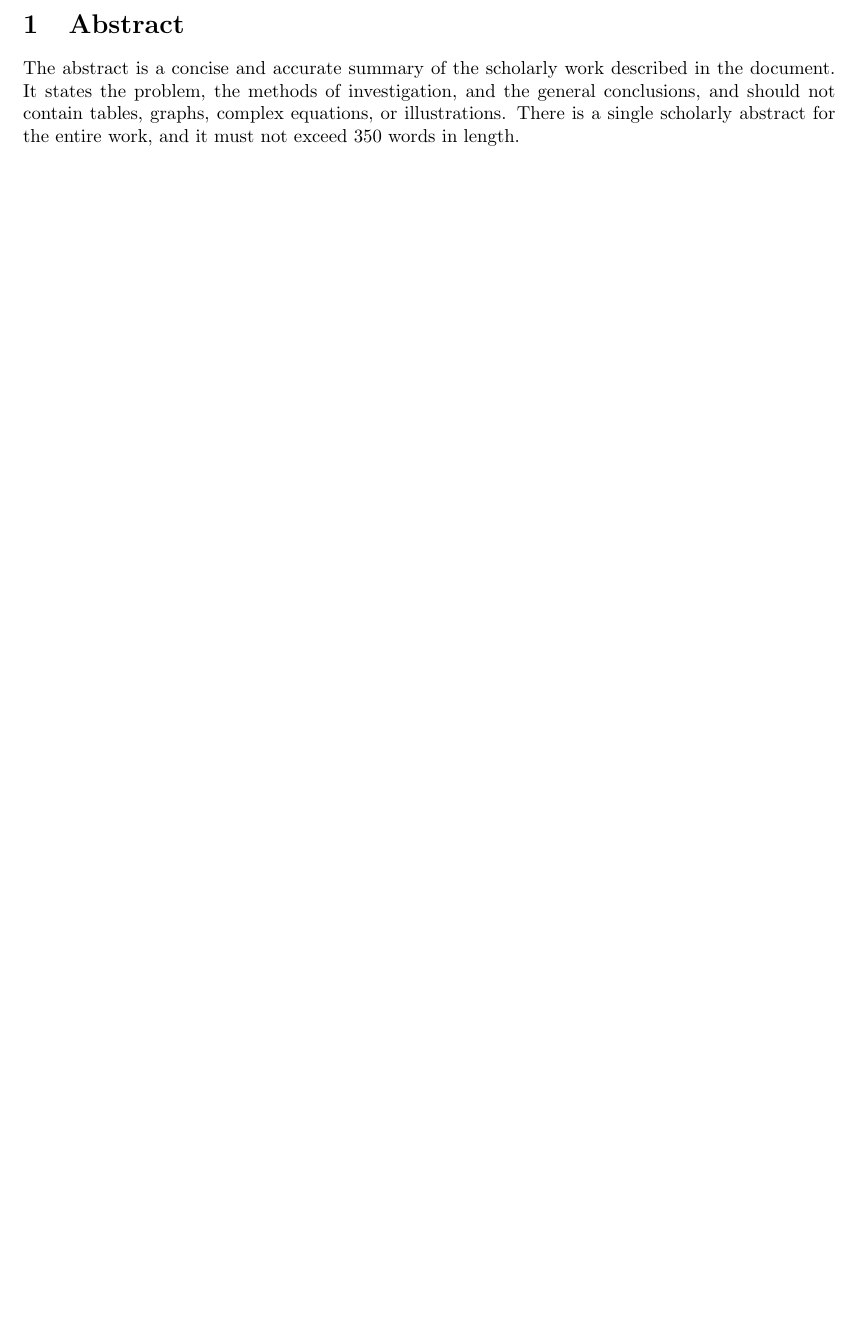
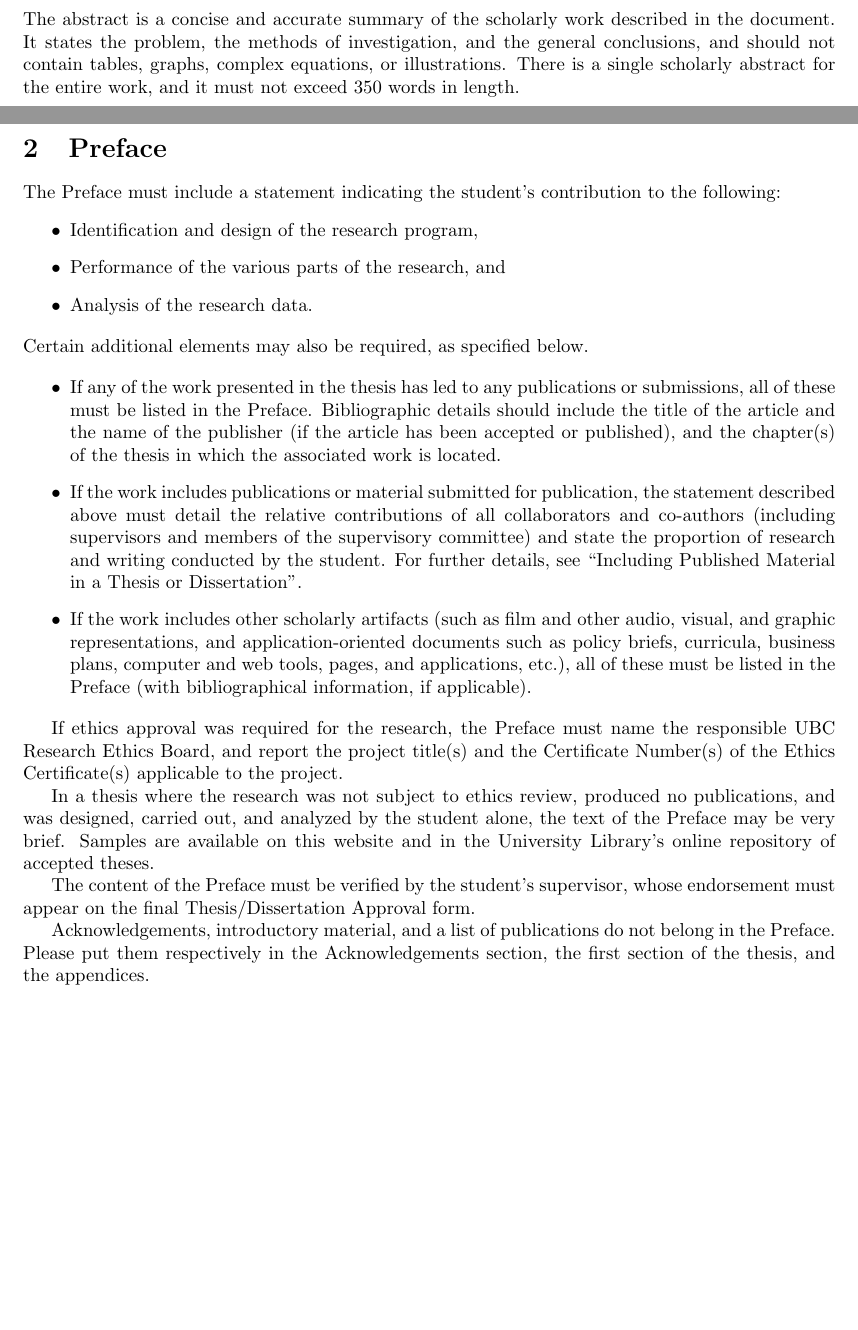
Before and after one commit to csiu/thesis-template, a LaTeX document (main.tex, which reads preface.tex): part of page 2 of 2 before the commit and two parts of pages 2 and 3 of 3 after it, the two joined at a grey line, cut at the place of the change, the shorter picture padded with empty space. Compiled offline with pdfLaTeX.

Commit message:
+preface

```diff
--- a/main.tex
+++ b/main.tex
@@ -97,8 +97,8 @@
 \include{abstract}
 
 % % 3. PREFACE (required)
-% \include{preface}
-%
+\include{preface}
+
 % % 4. TABLE OF CONTENTS (required)
 % \pagebreak
 % \section{Table of Contents}
--- /dev/null
+++ b/preface.tex
@@ -0,0 +1,22 @@
+\section{Preface}
+The Preface must include a statement indicating the student's contribution to the following:
+\begin{itemize}
+  \item Identification and design of the research program,
+  \item Performance of the various parts of the research, and
+  \item Analysis of the research data.
+\end{itemize}
+
+\begin{flushleft}Certain additional elements may also be required, as specified below.\end{flushleft}
+\begin{itemize}
+  \item If any of the work presented in the thesis has led to any publications or submissions, all of these must be listed in the Preface. Bibliographic details should include the title of the article and the name of the publisher (if the article has been accepted or published), and the chapter(s) of the thesis in which the associated work is located.
+  \item If the work includes publications or material submitted for publication, the statement described above must detail the relative contributions of all collaborators and co-authors (including supervisors and members of the supervisory committee) and state the proportion of research and writing conducted by the student. For further details, see “Including Published Material in a Thesis or Dissertation”.
+  \item If the work includes other scholarly artifacts (such as film and other audio, visual, and graphic representations, and application-oriented documents such as policy briefs, curricula, business plans, computer and web tools, pages, and applications, etc.), all of these must be listed in the Preface (with bibliographical information, if applicable).
+\end{itemize}
+
+If ethics approval was required for the research, the Preface must name the responsible UBC Research Ethics Board, and report the project title(s) and the Certificate Number(s) of the Ethics Certificate(s) applicable to the project.
+
+In a thesis where the research was not subject to ethics review, produced no publications, and was designed, carried out, and analyzed by the student alone, the text of the Preface may be very brief. Samples are available on this website and in the University Library's online repository of accepted theses.
+
+The content of the Preface must be verified by the student's supervisor, whose endorsement must appear on the final Thesis/Dissertation Approval form.
+
+Acknowledgements, introductory material, and a list of publications do not belong in the Preface. Please put them respectively in the Acknowledgements section, the first section of the thesis, and the appendices.
```
Also changed, not shown: README.md.
